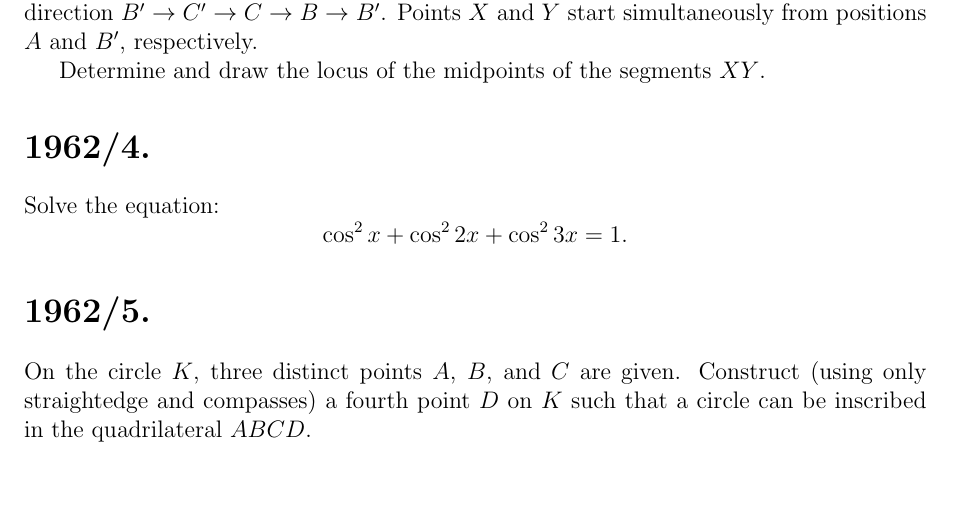
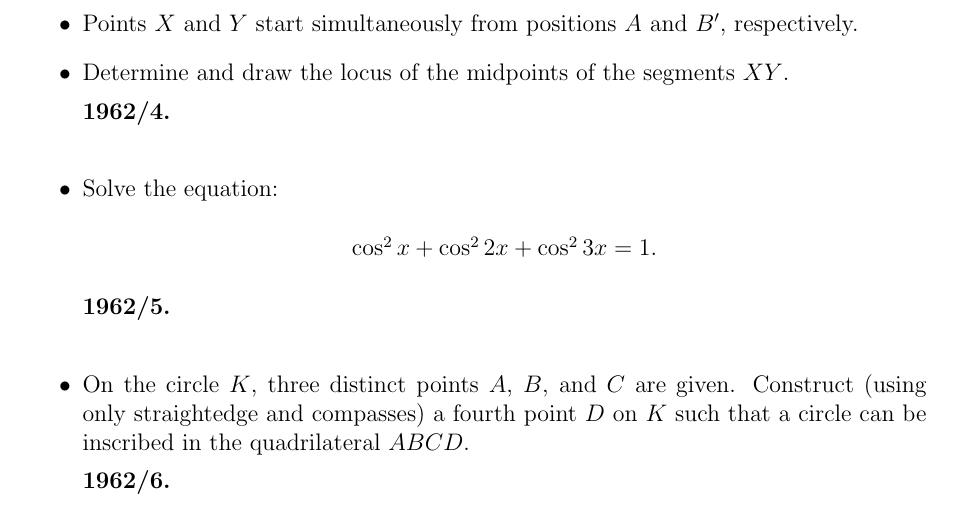
Before and after one commit to varshasajjan/Olympiad_latex, a LaTeX document (olm62.tex): part of page 1 of 2, cut at the place of the change. Compiled offline with pdfLaTeX.

Commit message:
Update olm62.tex

```diff
--- a/olm62.tex
+++ b/olm62.tex
@@ -45,19 +44,19 @@ Consider the cube $ABCDA'A''B''C''D''$ (where $ABCD$ and $A'B'C'D'$ are the uppe
 The point $X$ moves at constant speed along the perimeter of square $ABCD$ in the direction $A \rightarrow B \rightarrow C \rightarrow D \rightarrow A$,
 and the point $Y$ moves at the same speed along the perimeter of square $B'C'CBB'$ in the direction $B' \rightarrow C' \rightarrow C \rightarrow B \rightarrow B'$.
-Points $X$ and $Y$ start simultaneously from positions $A$ and $B'$, respectively.
+\item Points $X$ and $Y$ start simultaneously from positions $A$ and $B'$, respectively.
 
-Determine and draw the locus of the midpoints of the segments $XY$.
+\item Determine and draw the locus of the midpoints of the segments $XY$.
 
-\section{}
-Solve the equation:
-\[
-\cos^2 x + \cos^2 2x + \cos^2 3x = 1.
-\]
+\textbf{1962/4.} \\
+\item Solve the equation:
+\begin{center}
+$\cos^2 x + \cos^2 2x + \cos^2 3x = 1.$
+\end{center}
 
-\section{}
-On the circle $K$, three distinct points $A$, $B$, and $C$ are given.
+\textbf{1962/5.} \\
+\item On the circle $K$, three distinct points $A$, $B$, and $C$ are given.
 Construct (using only straightedge and compasses) a fourth point $D$ on $K$ such that a circle can be inscribed in the quadrilateral $ABCD$.
 
-\section{}
-Consider an isosceles triangle. Let $r$ be the radius of its circumscribed circle and $\rho$ the radius of its inscribed circle.
+\textbf{1962/6.} \\
+\item Consider an isosceles triangle. Let $r$ be the radius of its circumscribed circle and $\rho$ the radius of its inscribed circle.
 Prove that the distance $d$ between the centers of these two circles is:
```
Also changed, not shown: olm62.tex (27 more changed lines).
